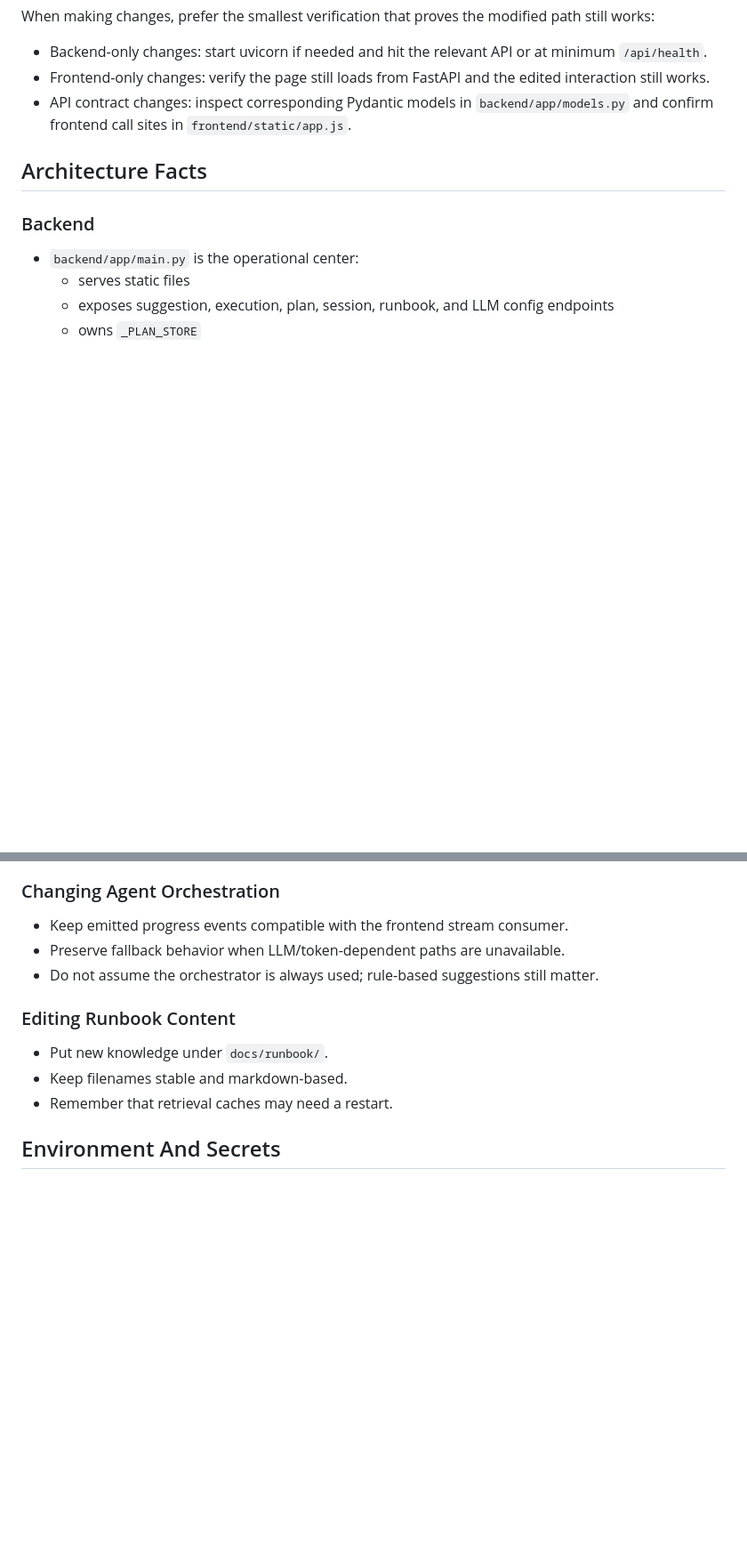
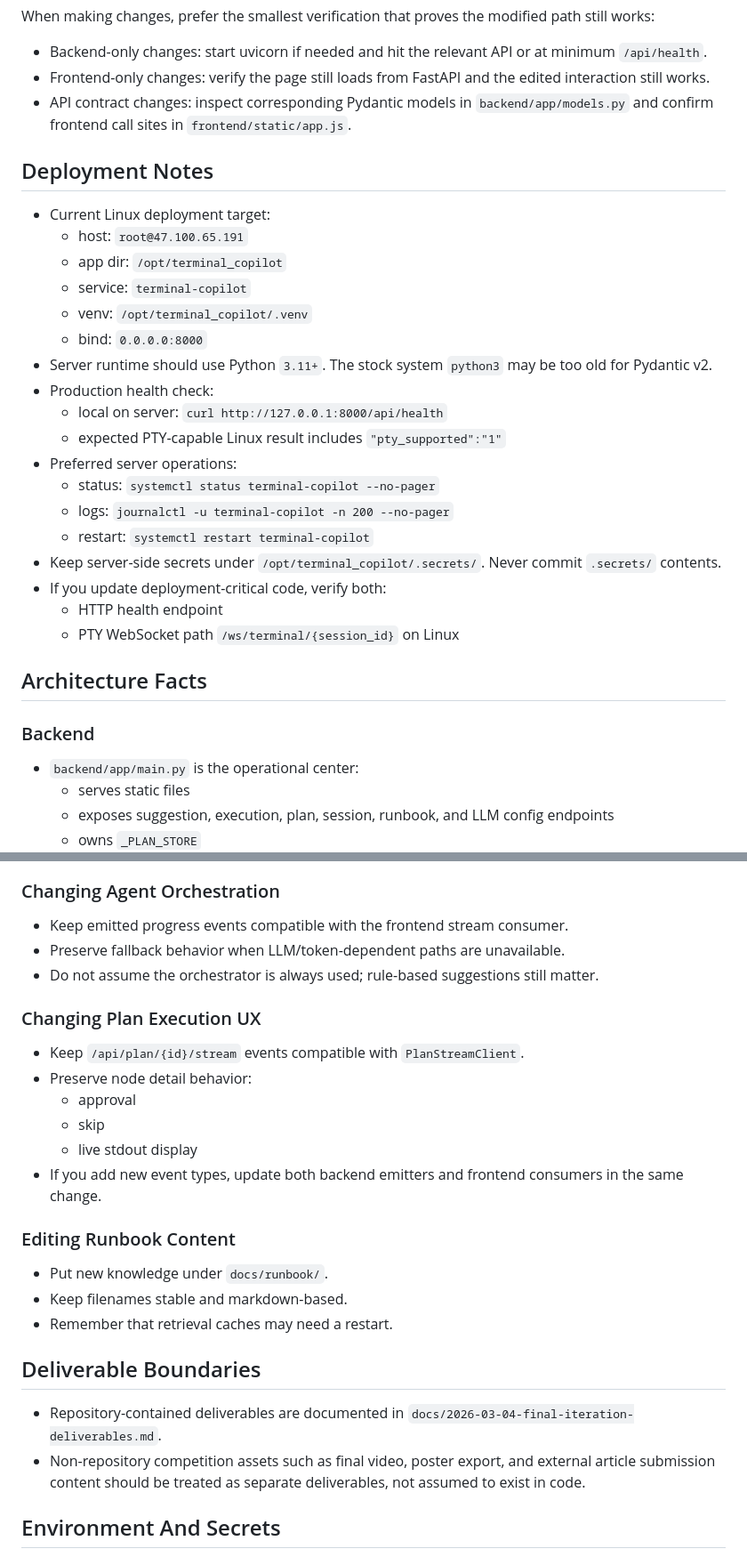
Before and after one commit to panbu2007/Terminal-Copilot, a Markdown page: AGENTS.md, 2 parts joined by grey strips. Shown at 89% size. Drawn GitHub-style; blank space fills up the shorter version.

Commit message:
Document deployment environment

```diff
--- a/AGENTS.md
+++ b/AGENTS.md
@@ -35,6 +43,27 @@ When making changes, prefer the smallest verification that proves the modified p
 - Frontend-only changes: verify the page still loads from FastAPI and the edited interaction still works.
 - API contract changes: inspect corresponding Pydantic models in `backend/app/models.py` and confirm frontend call sites in `frontend/static/app.js`.
 
+## Deployment Notes
+
+- Current Linux deployment target:
+  - host: `root@47.100.65.191`
+  - app dir: `/opt/terminal_copilot`
+  - service: `terminal-copilot`
+  - venv: `/opt/terminal_copilot/.venv`
+  - bind: `0.0.0.0:8000`
+- Server runtime should use Python `3.11+`. The stock system `python3` may be too old for Pydantic v2.
+- Production health check:
+  - local on server: `curl http://127.0.0.1:8000/api/health`
+  - expected PTY-capable Linux result includes `"pty_supported":"1"`
+- Preferred server operations:
+  - status: `systemctl status terminal-copilot --no-pager`
+  - logs: `journalctl -u terminal-copilot -n 200 --no-pager`
+  - restart: `systemctl restart terminal-copilot`
+- Keep server-side secrets under `/opt/terminal_copilot/.secrets/`. Never commit `.secrets/` contents.
+- If you update deployment-critical code, verify both:
+  - HTTP health endpoint
+  - PTY WebSocket path `/ws/terminal/{session_id}` on Linux
+
 ## Architecture Facts
 
 ### Backend
@@ -117,11 +148,25 @@ When making changes, prefer the smallest verification that proves the modified p
 - Preserve fallback behavior when LLM/token-dependent paths are unavailable.
 - Do not assume the orchestrator is always used; rule-based suggestions still matter.
 
+### Changing Plan Execution UX
+
+- Keep `/api/plan/{id}/stream` events compatible with `PlanStreamClient`.
+- Preserve node detail behavior:
+  - approval
+  - skip
+  - live stdout display
+- If you add new event types, update both backend emitters and frontend consumers in the same change.
+
 ### Editing Runbook Content
 
 - Put new knowledge under `docs/runbook/`.
 - Keep filenames stable and markdown-based.
 - Remember that retrieval caches may need a restart.
+
+## Deliverable Boundaries
+
+- Repository-contained deliverables are documented in `docs/2026-03-04-final-iteration-deliverables.md`.
+- Non-repository competition assets such as final video, poster export, and external article submission content should be treated as separate deliverables, not assumed to exist in code.
 
 ## Environment And Secrets
 
```
Also changed, not shown: other parts of AGENTS.md (+12 -2 lines).
